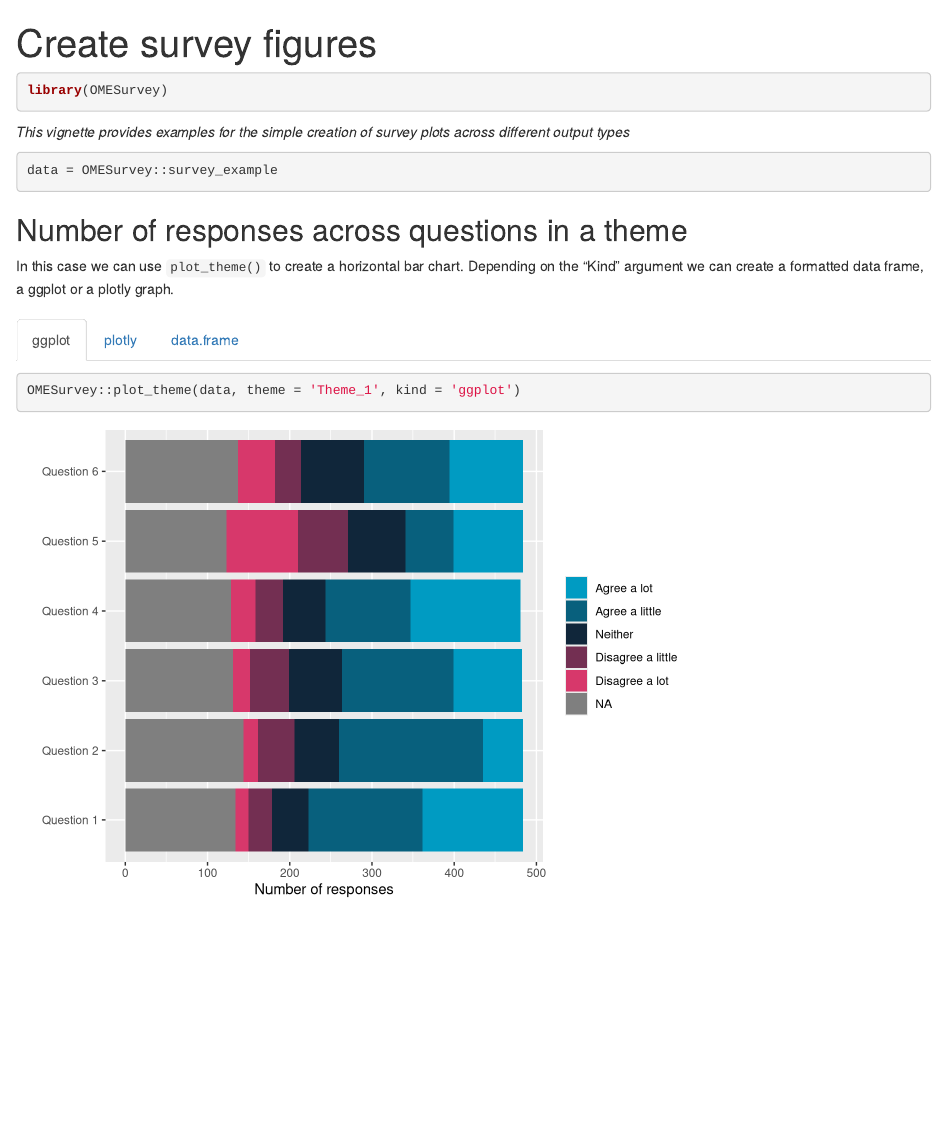
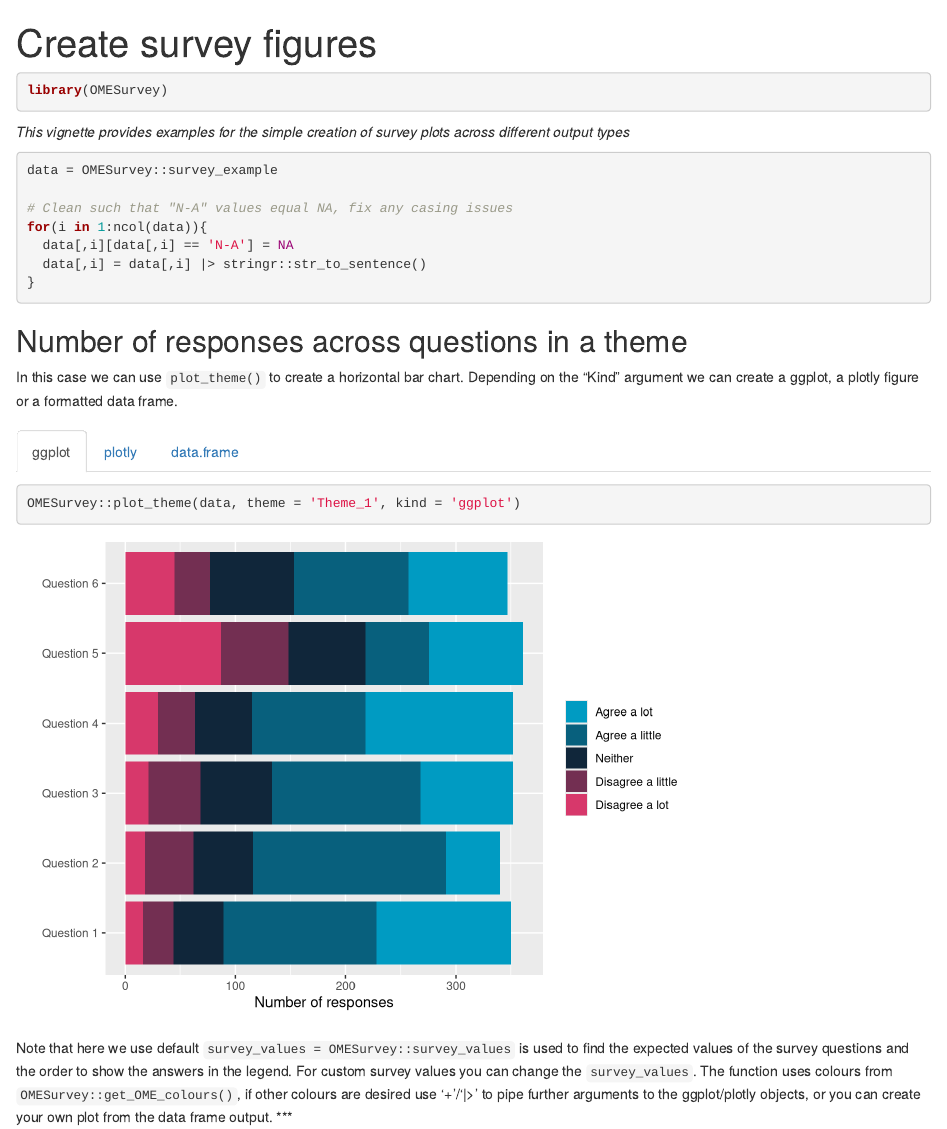
Before and after one commit to Jake-Powell/OMESurvey, an R Markdown document (vignettes/articles/Create-survey-figures.Rmd): the page in a window 1100 px wide, from its top. Rendered offline with R 4.5, knitr and Pandoc, with nearby package versions.

Commit message:
update create survey figures vignette

````diff
--- a/vignettes/articles/Create-survey-figures.Rmd
+++ b/vignettes/articles/Create-survey-figures.Rmd
@@ -17,11 +17,18 @@ library(OMESurvey)
 
 ```{r load some data}
 data = OMESurvey::survey_example
+
+# Clean such that "N-A" values equal NA, fix any casing issues
+for(i in 1:ncol(data)){
+  data[,i][data[,i] == 'N-A'] = NA
+  data[,i] = data[,i] |> stringr::str_to_sentence()
+}
+
 ```
 
 ## Number of responses across questions in a theme
 
-In this case we can use `plot_theme()` to create a horizontal bar chart. Depending on the "Kind" argument we can create a formatted data frame, a ggplot or a plotly graph.
+In this case we can use `plot_theme()` to create a horizontal bar chart. Depending on the "Kind" argument we can create a ggplot, a plotly figure or a formatted data frame.
 
 ### {.tabset}
 
@@ -53,4 +60,6 @@ df |> DT::datatable(extensions = 'Buttons',
 
 ### {-}
 
+
+Note that here we use default `survey_values = OMESurvey::survey_values` is used to find the expected values of the survey questions and the order to show the answers in the legend. For custom survey values you can change the `survey_values`. The function uses colours from `OMESurvey::get_OME_colours()`, if other colours are desired use '+'/'|>' to pipe further arguments to the ggplot/plotly objects, or you can create your own plot from the data frame output.
 ***
````
Also changed, not shown: R/plotting_functions.R (+3 -3 lines).
